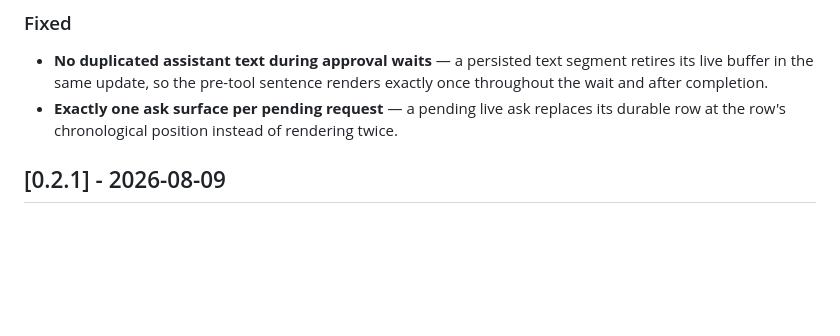
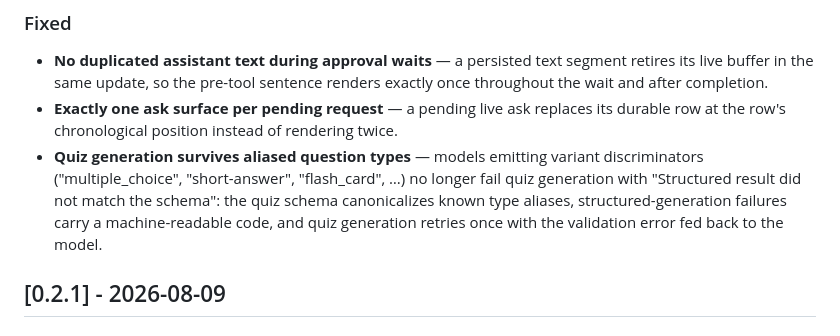
Before and after one commit to bendlikeabamboo/mayon, a Markdown page: CHANGELOG.md, the part around the change. Drawn GitHub-style; blank space fills up the shorter version.

Commit message:
chore(release): note quiz-generation fix for 0.3.0-rc2

```diff
--- a/CHANGELOG.md
+++ b/CHANGELOG.md
@@ -66,6 +66,12 @@ and this project adheres to [Semantic Versioning](https://semver.org/spec/v2.0.0
 - **Exactly one ask surface per pending request** — a pending live ask
   replaces its durable row at the row's chronological position instead of
   rendering twice.
+- **Quiz generation survives aliased question types** — models emitting
+  variant discriminators ("multiple_choice", "short-answer", "flash_card", …)
+  no longer fail quiz generation with "Structured result did not match the
+  schema": the quiz schema canonicalizes known type aliases,
+  structured-generation failures carry a machine-readable code, and quiz
+  generation retries once with the validation error fed back to the model.
 
 ## [0.2.1] - 2026-08-09
 
```
